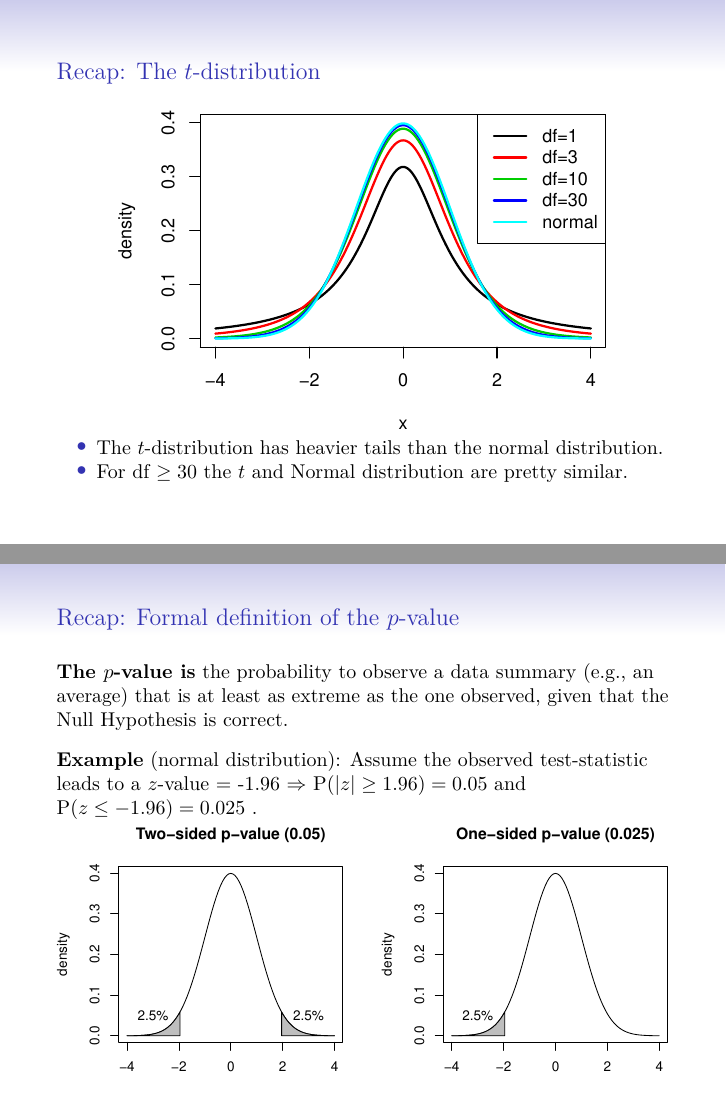
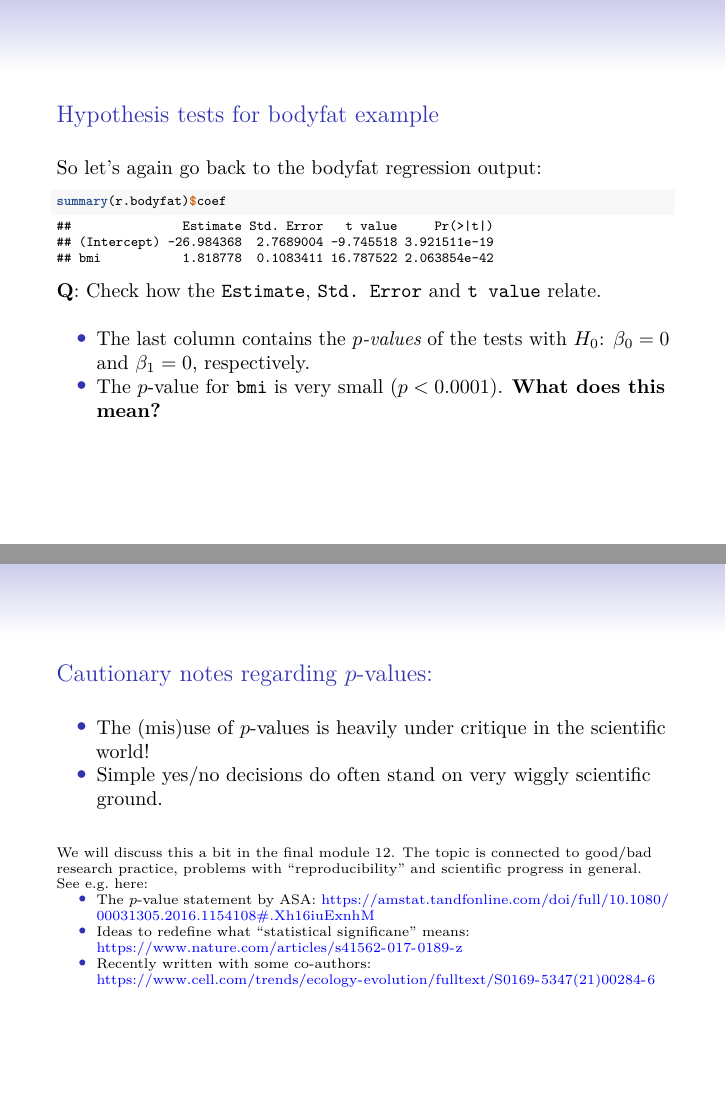
Before and after one commit to stefaniemuff/statlearning, an R Markdown document (3LinReg/3LinReg.Rmd): pages 35 and 37 of 111 before the commit and pages 35 and 36 of 109 after it, joined at a grey line. The pictures show the output file 3LinReg/3LinReg.pdf that the author committed with the source.

Commit message:
3LinReg small updates

````diff
--- a/3LinReg/3LinReg.Rmd
+++ b/3LinReg/3LinReg.Rmd
@@ -674,35 +675,35 @@ Brief recap: Under $H_0$, $T$ has a $t$-distribution with $n-2$ degrees of freed
 
 ---
 
-## Recap: The $t$-distribution
-
-$~$
-
-```{r,echo=FALSE, fig.width=5, fig.height=4,fig.align = "center",out.width='80%'}
-
-xx <- data.frame(seq(-4,4,0.01))
-names(xx) <- "xx"
-xx$t1 <- dt(xx$xx,1)
-xx$t3 <- dt(xx$xx,3)
-xx$t10 <- dt(xx$xx,10)
-xx$t30 <- dt(xx$xx,30)
-xx$norm <- dnorm(xx$xx)
-
-plot(xx$xx,xx$t1,lwd=2,type="l",xlab="x",ylab="density",ylim=c(0,0.4))
-lines(xx$xx,xx$t3,add=TRUE,lwd=2,col=2)
-lines(xx$xx,xx$t10,add=TRUE,lwd=2,col=3)
-lines(xx$xx,xx$t30,add=TRUE,lwd=2,col=4)
-lines(xx$xx,xx$norm,add=TRUE,lwd=2,col=5)
-legend("topright",legend=c("df=1","df=3","df=10","df=30","normal"),col=1:5,lwd=2)
-
-```
-
-\normalsize
-
-* The $t$-distribution has heavier tails than the normal distribution.
-* For df $\geq 30$ the $t$ and Normal distribution are pretty similar.
-
----
+<!-- ## Recap: The $t$-distribution -->
+
+<!-- $~$ -->
+
+<!-- ```{r,echo=FALSE, fig.width=5, fig.height=4,fig.align = "center",out.width='80%'} -->
+
+<!-- xx <- data.frame(seq(-4,4,0.01)) -->
+<!-- names(xx) <- "xx" -->
+<!-- xx$t1 <- dt(xx$xx,1) -->
+<!-- xx$t3 <- dt(xx$xx,3) -->
+<!-- xx$t10 <- dt(xx$xx,10) -->
+<!-- xx$t30 <- dt(xx$xx,30) -->
+<!-- xx$norm <- dnorm(xx$xx) -->
+
+<!-- plot(xx$xx,xx$t1,lwd=2,type="l",xlab="x",ylab="density",ylim=c(0,0.4)) -->
+<!-- lines(xx$xx,xx$t3,add=TRUE,lwd=2,col=2) -->
+<!-- lines(xx$xx,xx$t10,add=TRUE,lwd=2,col=3) -->
+<!-- lines(xx$xx,xx$t30,add=TRUE,lwd=2,col=4) -->
+<!-- lines(xx$xx,xx$norm,add=TRUE,lwd=2,col=5) -->
+<!-- legend("topright",legend=c("df=1","df=3","df=10","df=30","normal"),col=1:5,lwd=2) -->
+
+<!-- ```  -->
+
+<!-- \normalsize -->
+
+<!-- * The $t$-distribution has heavier tails than the normal distribution.  -->
+<!-- * For df $\geq 30$ the $t$ and Normal distribution are pretty similar. -->
+
+<!-- --- -->
 
 ### Hypothesis tests for bodyfat example
 
@@ -740,48 +741,48 @@ $~$
 
 <!-- We would in a two-sided setting reject $H_0$ for large values of $\text{abs}(t_0)$. We may rely on calculating a $p$-value.  -->
 
----
-
-## Recap: Formal definition of the $p$-value
-
-$~$
-
-**The $p$-value is** the probability to observe a data summary (e.g., an average) that is at least as extreme as the one observed, given that the Null Hypothesis is correct.
-
-\vspace{3mm}
-
-**Example** (normal distribution): Assume the observed test-statistic leads to a $z$-value = -1.96
-$\Rightarrow$ $\text{P}(|z|\geq 1.96)=0.05$ and $\text{P}(z\leq-1.96)=0.025$ .
-
-\vspace{1mm}
-
-
-```{r pValFig, echo=FALSE, fig.width=8, fig.height=4,fig.align = "center",out.width='100%'}
-par(mfrow=c(1,2))
-
-zz1 <- qnorm(0.025)
-zz2 <- qnorm(0.975)
-zz3 <- qnorm(0.025)
-
-cord.x1 <- c(-4,seq(-4,zz1,0.01),zz1)
-cord.y1 <- c(0,dnorm(seq(-4,zz1,0.01)),0)
-
-cord.x2 <- c(zz2,seq(zz2,4,0.01),4)
-cord.y2 <- c(0,dnorm(seq(zz2,4,0.01)),0)
-
-curve(dnorm(x,0,1),-4,4,ylab="density",main="Two-sided p-value (0.05)",xlab="")
-polygon(cord.x1,cord.y1,col='gray')
-polygon(cord.x2,cord.y2,col='gray')
-text(-3,0.05,labels="2.5%")
-text(3,0.05,labels="2.5%")
-
-cord.x3 <- c(-4,seq(-4,zz3,0.01),zz3)
-cord.y3 <- c(0,dnorm(seq(-4,zz3,0.01)),0)
-
-curve(dnorm(x,0,1),-4,4,ylab="density",main="One-sided p-value (0.025)",xlab="")
-polygon(cord.x3,cord.y3,col='gray')
-text(-3,0.05,labels="2.5%")
-```
+<!-- --- -->
+
+<!-- ## Recap: Formal definition of the $p$-value -->
+
+<!-- $~$ -->
+
+<!-- **The $p$-value is** the probability to observe a data summary (e.g., an average) that is at least as extreme as the one observed, given that the Null Hypothesis is correct. -->
+
+<!-- \vspace{3mm} -->
+
+<!-- **Example** (normal distribution): Assume the observed test-statistic leads to a $z$-value = -1.96  -->
+<!-- $\Rightarrow$ $\text{P}(|z|\geq 1.96)=0.05$ and $\text{P}(z\leq-1.96)=0.025$ . -->
+
+<!-- \vspace{1mm} -->
+
+
+<!-- ```{r pValFig, echo=FALSE, fig.width=8, fig.height=4,fig.align = "center",out.width='100%'} -->
+<!-- par(mfrow=c(1,2)) -->
+
+<!-- zz1 <- qnorm(0.025) -->
+<!-- zz2 <- qnorm(0.975) -->
+<!-- zz3 <- qnorm(0.025) -->
+
+<!-- cord.x1 <- c(-4,seq(-4,zz1,0.01),zz1) -->
+<!-- cord.y1 <- c(0,dnorm(seq(-4,zz1,0.01)),0) -->
+
+<!-- cord.x2 <- c(zz2,seq(zz2,4,0.01),4) -->
+<!-- cord.y2 <- c(0,dnorm(seq(zz2,4,0.01)),0) -->
+
+<!-- curve(dnorm(x,0,1),-4,4,ylab="density",main="Two-sided p-value (0.05)",xlab="") -->
+<!-- polygon(cord.x1,cord.y1,col='gray') -->
+<!-- polygon(cord.x2,cord.y2,col='gray') -->
+<!-- text(-3,0.05,labels="2.5%") -->
+<!-- text(3,0.05,labels="2.5%") -->
+
+<!-- cord.x3 <- c(-4,seq(-4,zz3,0.01),zz3) -->
+<!-- cord.y3 <- c(0,dnorm(seq(-4,zz3,0.01)),0) -->
+
+<!-- curve(dnorm(x,0,1),-4,4,ylab="density",main="One-sided p-value (0.025)",xlab="") -->
+<!-- polygon(cord.x3,cord.y3,col='gray') -->
+<!-- text(-3,0.05,labels="2.5%") -->
+<!-- ``` -->
 
 
 ---
````
Also changed, not shown: 3LinReg/3LinReg.html, 3LinReg/3LinReg.pdf, 3LinReg/3LinReg.tex, 3LinReg/3LinReg.Rmd (37 more changed lines), 1 other file.
